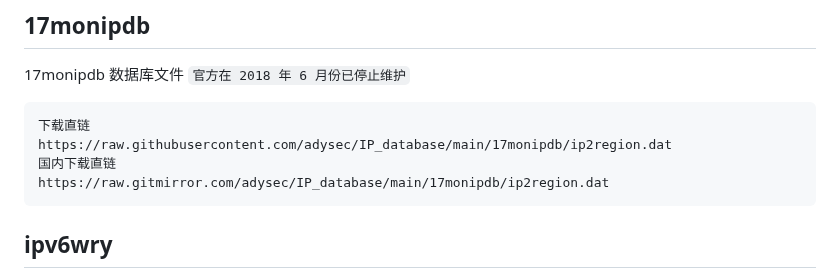
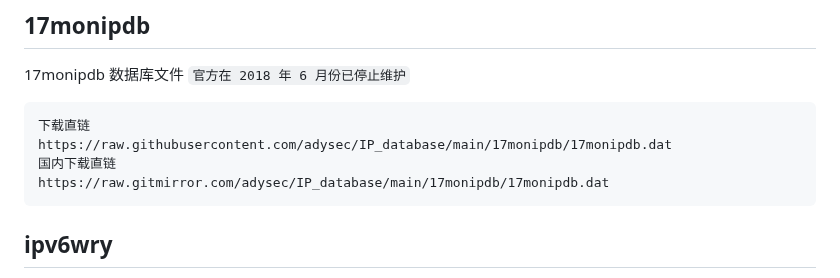
Before and after one commit to adysec/IP_database, a Markdown page: README.md, the part around the change. Rendered like a GitHub page.

````diff
--- a/README.md
+++ b/README.md
@@ -51,9 +51,9 @@ https://raw.gitmirror.com/adysec/IP_database/main/ip2region/ip2region.xdb
 `官方在 2018 年 6 月份已停止维护`
 ```
 下载直链
-https://raw.githubusercontent.com/adysec/IP_database/main/17monipdb/ip2region.dat
+https://raw.githubusercontent.com/adysec/IP_database/main/17monipdb/17monipdb.dat
 国内下载直链
-https://raw.gitmirror.com/adysec/IP_database/main/17monipdb/ip2region.dat
+https://raw.gitmirror.com/adysec/IP_database/main/17monipdb/17monipdb.dat
 ```
 ## ipv6wry
 ipv6wry 数据库文件
````
